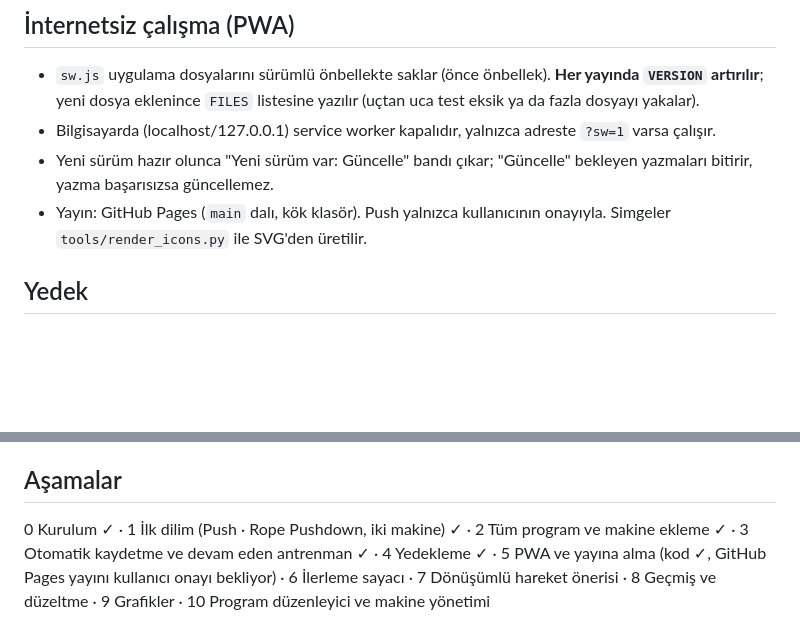
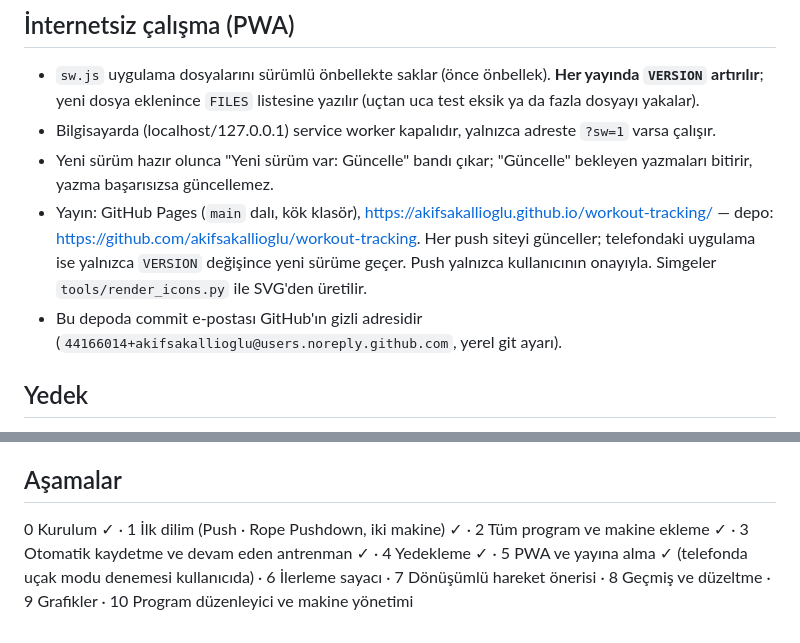
Before and after one commit to akifsakallioglu/workout-tracking, a Markdown page: CLAUDE.md, 2 parts joined by grey strips. Drawn GitHub-style; blank space fills up the shorter version.

Commit message:
CLAUDE.md: yayın adresi ve Aşama 5 durumu
Co-Authored-By: Claude Opus 5.5 <noreply@anthropic.com>

```diff
--- a/CLAUDE.md
+++ b/CLAUDE.md
@@ -36,7 +36,8 @@ Onaylı ayrıntılı plan: [docs/plan.md](docs/plan.md). Aşamaların kapsamı v
 - `sw.js` uygulama dosyalarını sürümlü önbellekte saklar (önce önbellek). **Her yayında `VERSION` artırılır**; yeni dosya eklenince `FILES` listesine yazılır (uçtan uca test eksik ya da fazla dosyayı yakalar).
 - Bilgisayarda (localhost/127.0.0.1) service worker kapalıdır, yalnızca adreste `?sw=1` varsa çalışır.
 - Yeni sürüm hazır olunca "Yeni sürüm var: Güncelle" bandı çıkar; "Güncelle" bekleyen yazmaları bitirir, yazma başarısızsa güncellemez.
-- Yayın: GitHub Pages (`main` dalı, kök klasör). Push yalnızca kullanıcının onayıyla. Simgeler `tools/render_icons.py` ile SVG'den üretilir.
+- Yayın: GitHub Pages (`main` dalı, kök klasör), https://akifsakallioglu.github.io/workout-tracking/ — depo: https://github.com/akifsakallioglu/workout-tracking. Her push siteyi günceller; telefondaki uygulama ise yalnızca `VERSION` değişince yeni sürüme geçer. Push yalnızca kullanıcının onayıyla. Simgeler `tools/render_icons.py` ile SVG'den üretilir.
+- Bu depoda commit e-postası GitHub'ın gizli adresidir (`44166014+akifsakallioglu@users.noreply.github.com`, yerel git ayarı).
 
 ## Yedek
 - Biçim: `{ app: "antrenman-takibi", backupVersion: 1, exportedAt, program, sessions }`; devam eden antrenman dahil. Cihaza özel ayarlar (`meta/settings`: `lastBackupAt`) yedeğe girmez.
@@ -55,4 +56,4 @@ Onaylı ayrıntılı plan: [docs/plan.md](docs/plan.md). Aşamaların kapsamı v
 - Yeni kararlar bu dosyaya işlenir.
 
 ## Aşamalar
-0 Kurulum ✓ · 1 İlk dilim (Push · Rope Pushdown, iki makine) ✓ · 2 Tüm program ve makine ekleme ✓ · 3 Otomatik kaydetme ve devam eden antrenman ✓ · 4 Yedekleme ✓ · 5 PWA ve yayına alma (kod ✓, GitHub Pages yayını kullanıcı onayı bekliyor) · 6 İlerleme sayacı · 7 Dönüşümlü hareket önerisi · 8 Geçmiş ve düzeltme · 9 Grafikler · 10 Program düzenleyici ve makine yönetimi
+0 Kurulum ✓ · 1 İlk dilim (Push · Rope Pushdown, iki makine) ✓ · 2 Tüm program ve makine ekleme ✓ · 3 Otomatik kaydetme ve devam eden antrenman ✓ · 4 Yedekleme ✓ · 5 PWA ve yayına alma ✓ (telefonda uçak modu denemesi kullanıcıda) · 6 İlerleme sayacı · 7 Dönüşümlü hareket önerisi · 8 Geçmiş ve düzeltme · 9 Grafikler · 10 Program düzenleyici ve makine yönetimi
```
